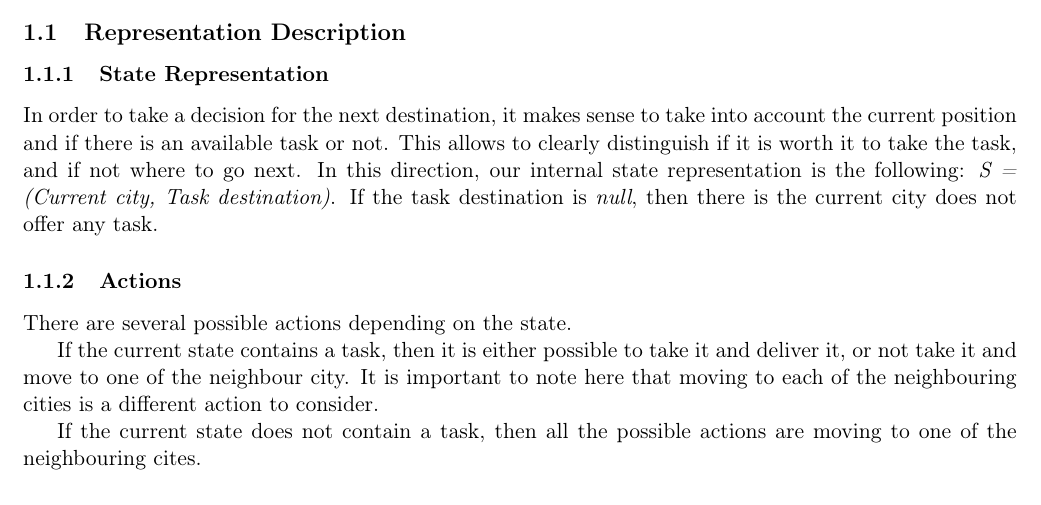
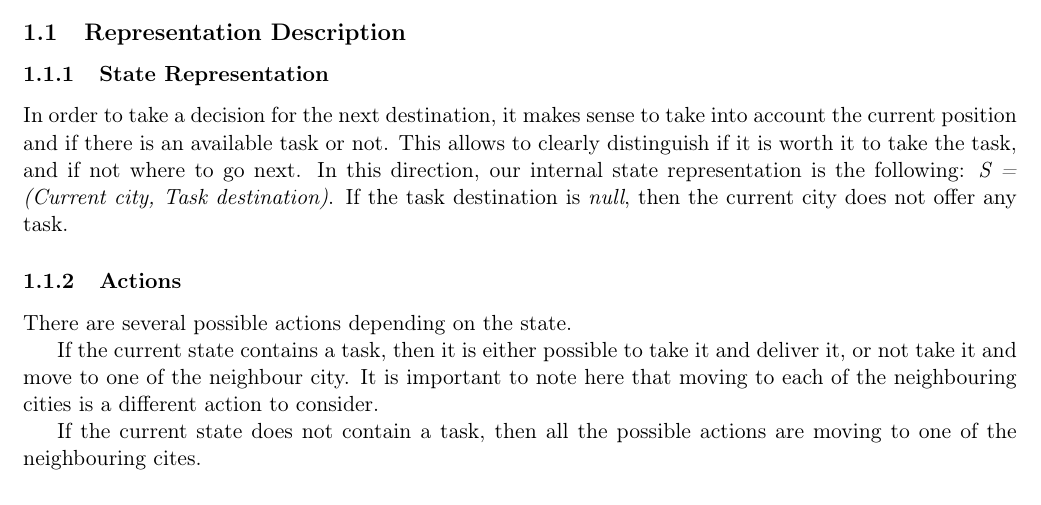
Before and after one commit to tuvior/intelligent-agents, a LaTeX document (reactive/report_reactive.tex): part of page 1 of 2, cut so that both start at the same text. Compiled offline with pdfLaTeX.

Commit message:
fixed a sentence

```diff
--- a/reactive/report_reactive.tex
+++ b/reactive/report_reactive.tex
@@ -20,7 +20,7 @@
 \subsection{Representation Description}
 % describe how you design the state representation, the possible actions, the reward table and the probability transition table
 \subsubsection{State Representation}
-In order to take a decision for the next destination, it makes sense to take into account the current position and if there is an available task or not. This allows to clearly distinguish if it is worth it to take the task, and if not where to go next. In this direction, our internal state representation is the following: \textit{S = (Current city, Task destination)}. If the task destination is \textit{null}, then there is the current city does not offer any task.
+In order to take a decision for the next destination, it makes sense to take into account the current position and if there is an available task or not. This allows to clearly distinguish if it is worth it to take the task, and if not where to go next. In this direction, our internal state representation is the following: \textit{S = (Current city, Task destination)}. If the task destination is \textit{null}, then the current city does not offer any task.
 
 \subsubsection{Actions}
 There are several possible actions depending on the state.
```
